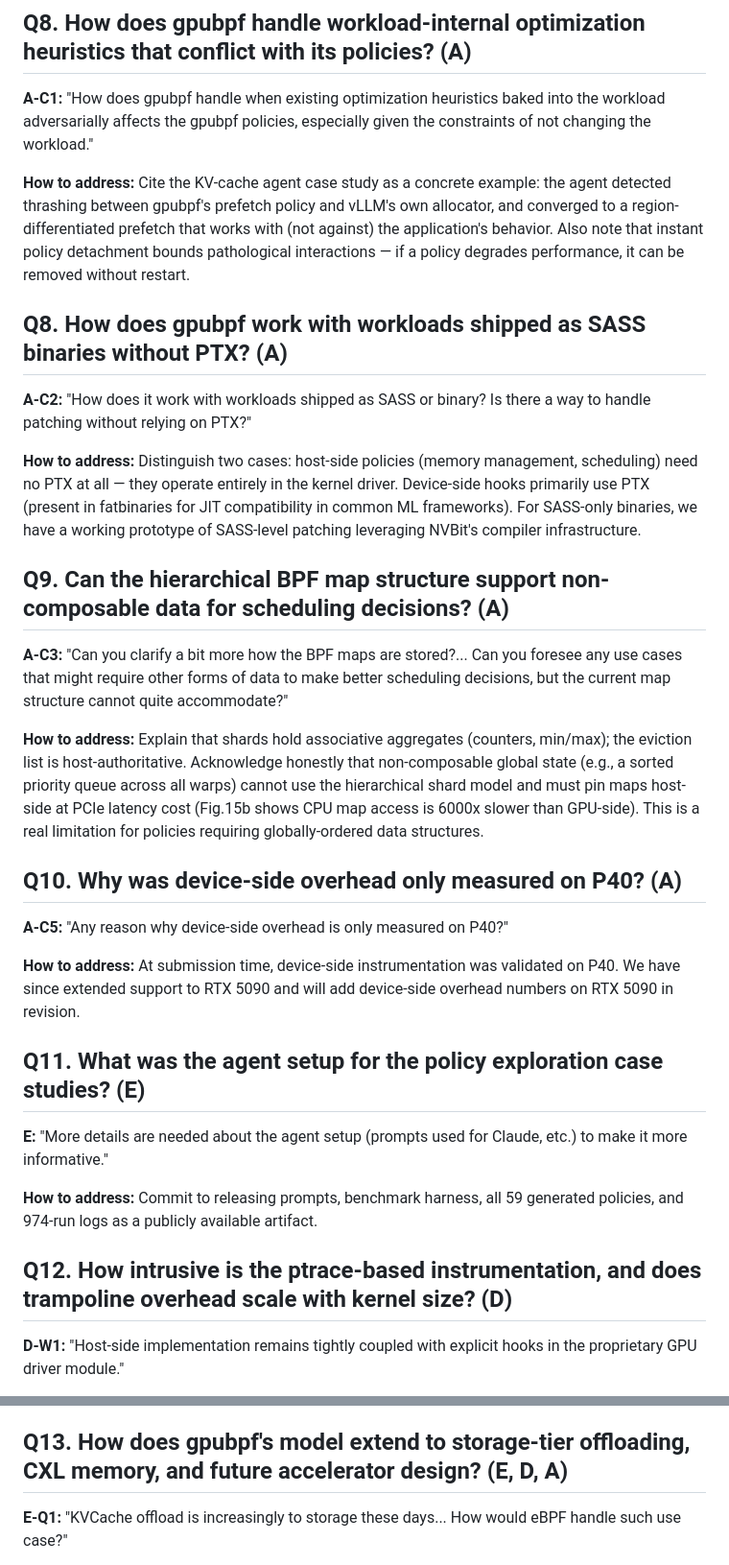
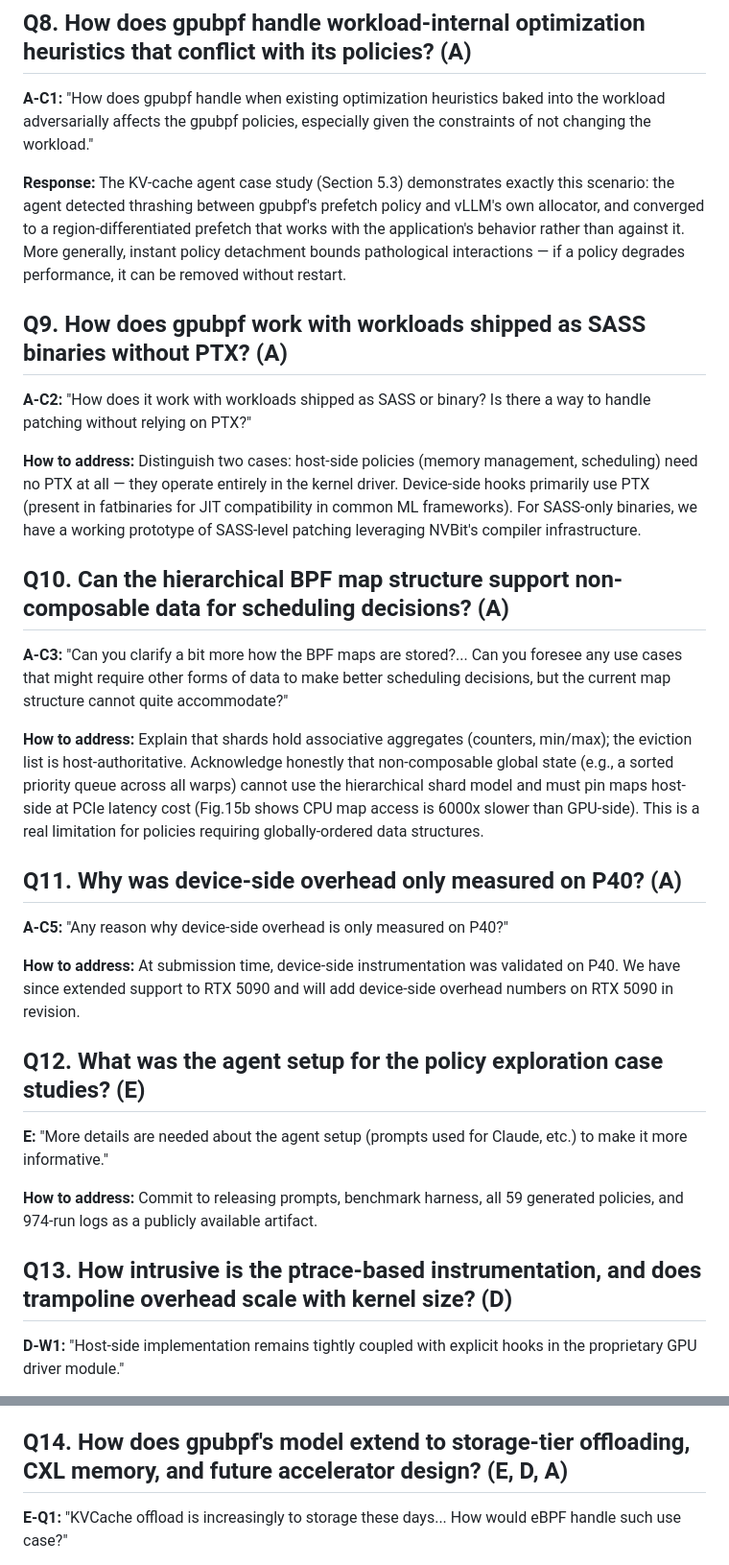
Before and after one commit to yunwei37/gpu-ext-paper, a Markdown page: asplos-27-rebuttal/rebuttal.md, 2 parts joined by grey strips. Shown at 96% size. GitHub-like rendering.

Commit message:
Clarify responses to reviewer questions in rebuttal document, enhancing explanations on gpubpf's handling of workload interactions, SASS binary support, BPF map limitations, and device-side overhead measurements.

```diff
--- a/asplos-27-rebuttal/rebuttal.md
+++ b/asplos-27-rebuttal/rebuttal.md
@@ -81,34 +81,34 @@ No additional commitment needed — the evidence is already in the paper. Summar
 
 **A-C1:** "How does gpubpf handle when existing optimization heuristics baked into the workload adversarially affects the gpubpf policies, especially given the constraints of not changing the workload."
 
-**How to address:** Cite the KV-cache agent case study as a concrete example: the agent detected thrashing between gpubpf's prefetch policy and vLLM's own allocator, and converged to a region-differentiated prefetch that works with (not against) the application's behavior. Also note that instant policy detachment bounds pathological interactions — if a policy degrades performance, it can be removed without restart.
+**Response:** The KV-cache agent case study (Section 5.3) demonstrates exactly this scenario: the agent detected thrashing between gpubpf's prefetch policy and vLLM's own allocator, and converged to a region-differentiated prefetch that works with the application's behavior rather than against it. More generally, instant policy detachment bounds pathological interactions — if a policy degrades performance, it can be removed without restart.
 
-## Q8. How does gpubpf work with workloads shipped as SASS binaries without PTX? (A)
+## Q9. How does gpubpf work with workloads shipped as SASS binaries without PTX? (A)
 
 **A-C2:** "How does it work with workloads shipped as SASS or binary? Is there a way to handle patching without relying on PTX?"
 
 **How to address:** Distinguish two cases: host-side policies (memory management, scheduling) need no PTX at all — they operate entirely in the kernel driver. Device-side hooks primarily use PTX (present in fatbinaries for JIT compatibility in common ML frameworks). For SASS-only binaries, we have a working prototype of SASS-level patching leveraging NVBit's compiler infrastructure.
 
 
-## Q9. Can the hierarchical BPF map structure support non-composable data for scheduling decisions? (A)
+## Q10. Can the hierarchical BPF map structure support non-composable data for scheduling decisions? (A)
 
 **A-C3:** "Can you clarify a bit more how the BPF maps are stored?... Can you foresee any use cases that might require other forms of data to make better scheduling decisions, but the current map structure cannot quite accommodate?"
 
 **How to address:** Explain that shards hold associative aggregates (counters, min/max); the eviction list is host-authoritative. Acknowledge honestly that non-composable global state (e.g., a sorted priority queue across all warps) cannot use the hierarchical shard model and must pin maps host-side at PCIe latency cost (Fig.15b shows CPU map access is 6000x slower than GPU-side). This is a real limitation for policies requiring globally-ordered data structures.
 
-## Q10. Why was device-side overhead only measured on P40? (A)
+## Q11. Why was device-side overhead only measured on P40? (A)
 
 **A-C5:** "Any reason why device-side overhead is only measured on P40?"
 
 **How to address:** At submission time, device-side instrumentation was validated on P40. We have since extended support to RTX 5090 and will add device-side overhead numbers on RTX 5090 in revision.
 
-## Q11. What was the agent setup for the policy exploration case studies? (E)
+## Q12. What was the agent setup for the policy exploration case studies? (E)
 
 **E:** "More details are needed about the agent setup (prompts used for Claude, etc.) to make it more informative."
 
 **How to address:** Commit to releasing prompts, benchmark harness, all 59 generated policies, and 974-run logs as a publicly available artifact.
 
-## Q12. How intrusive is the ptrace-based instrumentation, and does trampoline overhead scale with kernel size? (D)
+## Q13. How intrusive is the ptrace-based instrumentation, and does trampoline overhead scale with kernel size? (D)
 
 **D-W1:** "Host-side implementation remains tightly coupled with explicit hooks in the proprietary GPU driver module."
 
@@ -118,7 +118,7 @@ No additional commitment needed — the evidence is already in the paper. Summar
 
 **How to address:** For driver coupling: hooks are ~100 LOC over the open GPL kernel modules, aligned with HMM/migrate_vma and DRM abstractions — not proprietary internals. For ptrace: it is a one-time attach (273ms startup), used only for device-side hooks; LD_PRELOAD is supported as an alternative — no ptrace needed in production. Host-side driver-hook policies touch no application code at all. For trampoline scaling: overhead is per-warp (warp leader executes, shuffle-broadcasts result), O(1) w.r.t. block count; Table 1 shows 3-14% on llama.cpp prefill.
 
-## Q13. How does gpubpf's model extend to storage-tier offloading, CXL memory, and future accelerator design? (E, D, A)
+## Q14. How does gpubpf's model extend to storage-tier offloading, CXL memory, and future accelerator design? (E, D, A)
 
 **E-Q1:** "KVCache offload is increasingly to storage these days... How would eBPF handle such use case?"
 
```
